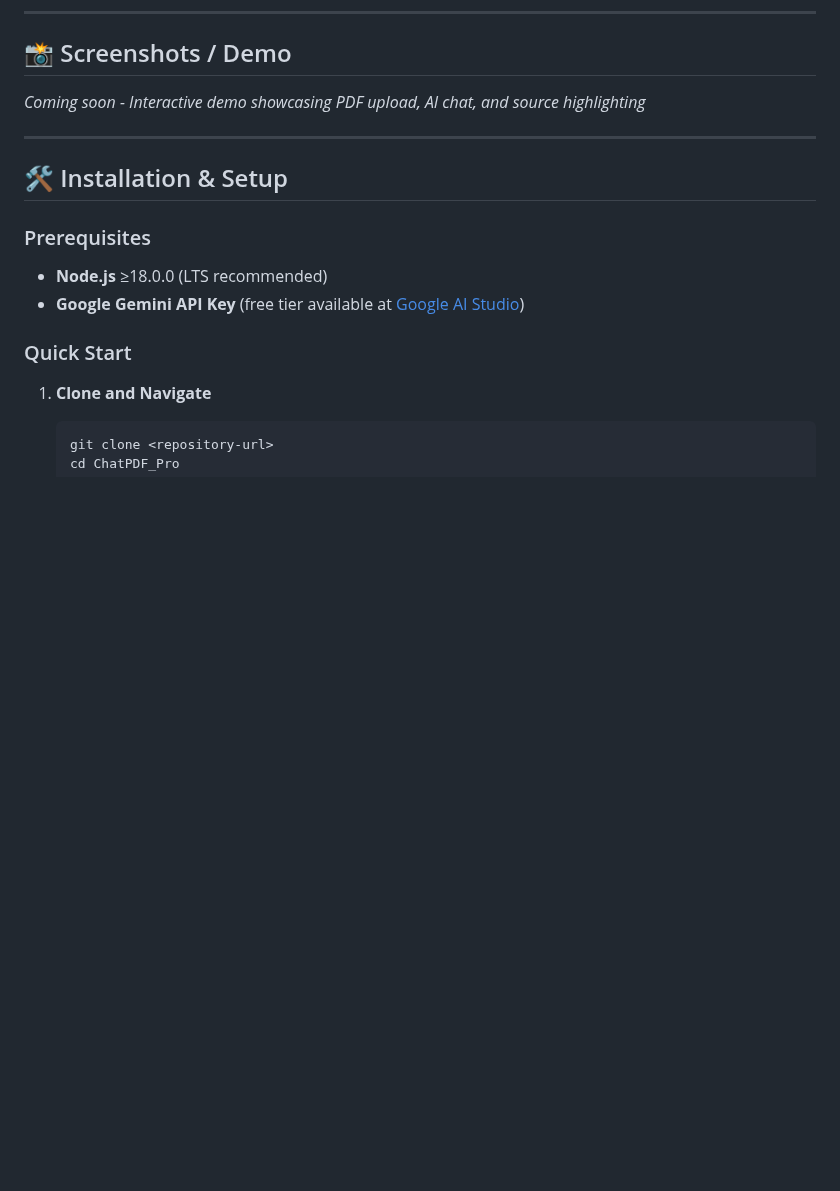
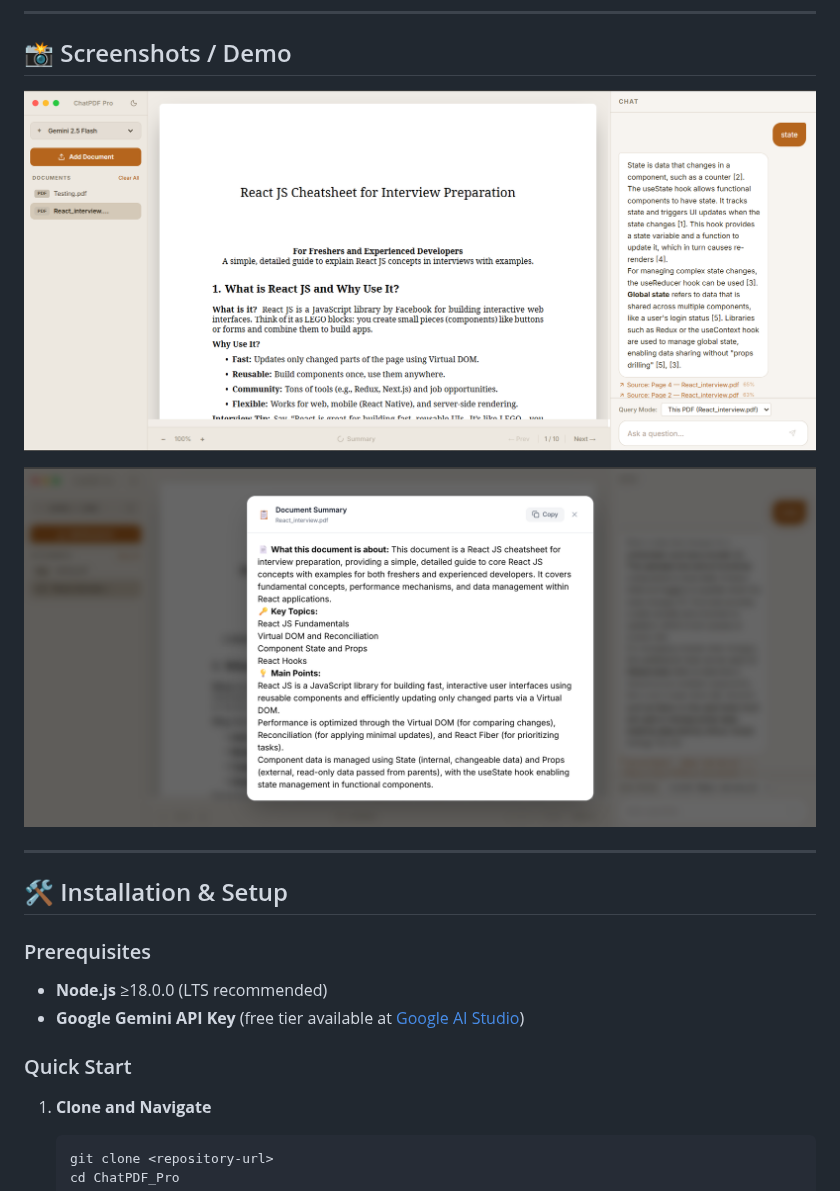
Before and after one commit to RohanPengonda/PDFChat, a Markdown page: README.md, the part around the change. GitHub-like rendering; pictures changed too: screenshots/1.png (added), screenshots/2_Summary.png (added); blank space fills up the shorter version.

Commit message:
added_screenshots
Co-authored-by: Copilot <copilot@github.com>

```diff
--- a/README.md
+++ b/README.md
@@ -143,7 +143,9 @@ This architecture provides a scalable, responsive platform for AI-powered docume
 
 ## 📸 Screenshots / Demo
 
-_Coming soon - Interactive demo showcasing PDF upload, AI chat, and source highlighting_
+![Upload and Chat Interface](screenshots/1.png)
+
+![Summary View](screenshots/2_Summary.png)
 
 ---
 
```
Also changed, not shown: 1 other file.
